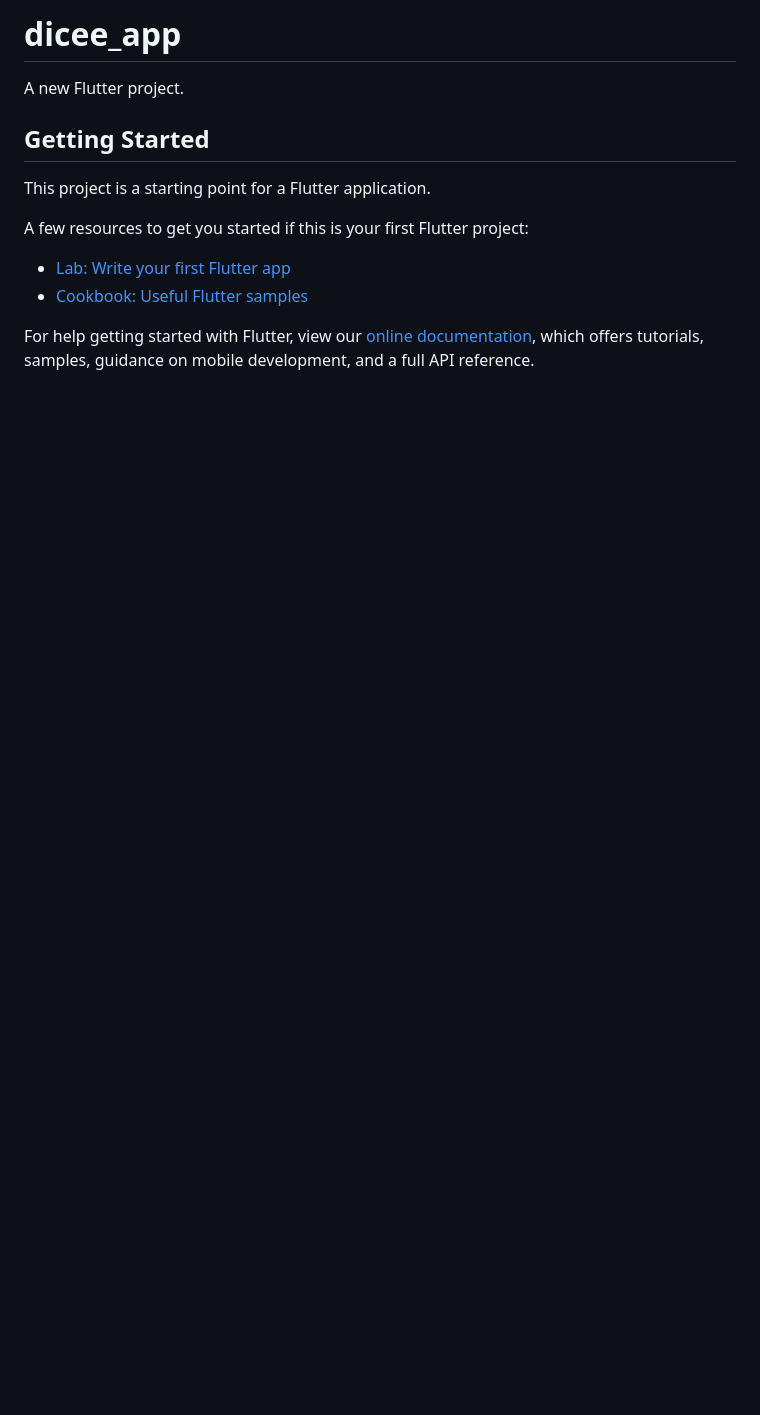
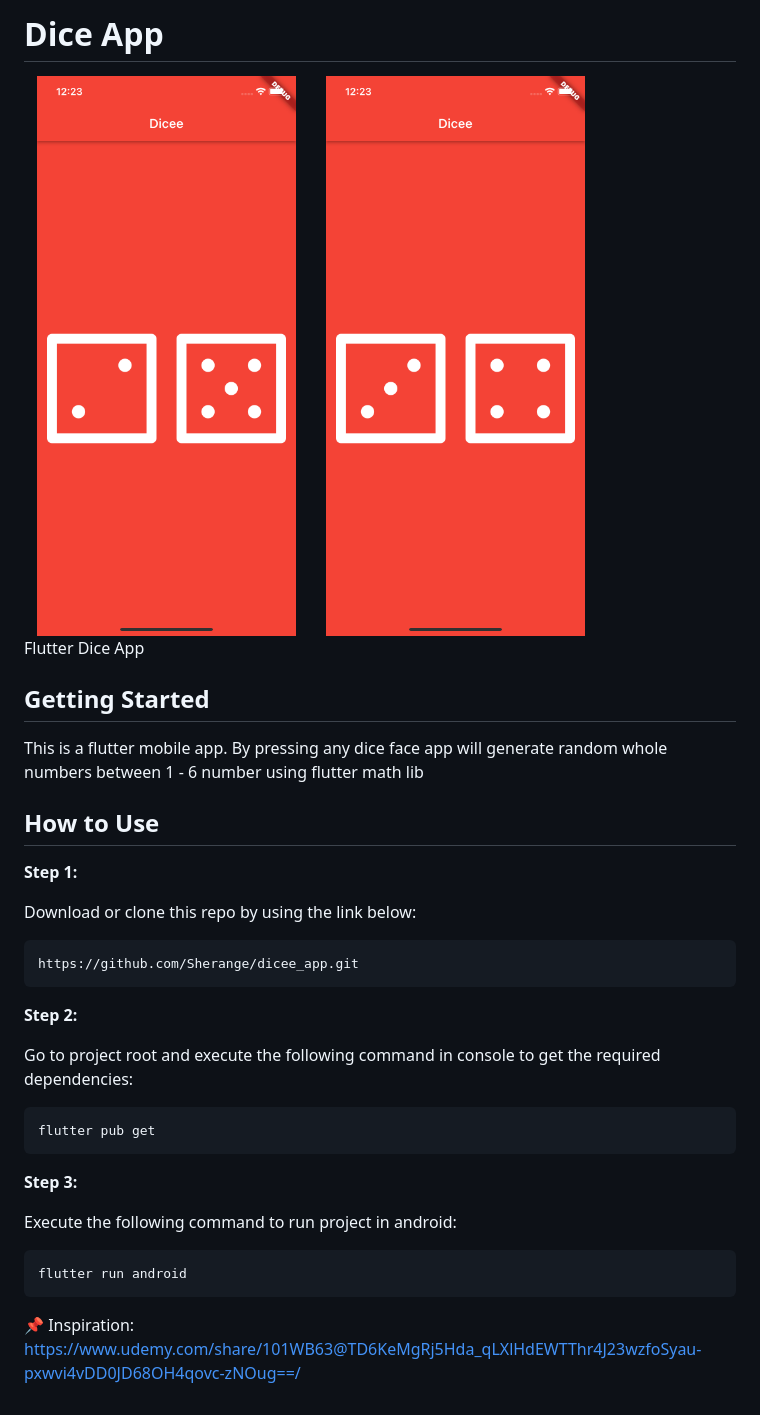
Before and after one commit to Sherange/dicee_app, a Markdown page: README.md, the part around the change. Drawn GitHub-style; pictures changed too: dice1.png (added), dice2.png (added); blank space fills up the shorter version.

````diff
--- a/README.md
+++ b/README.md
@@ -1,16 +1,35 @@
-# dicee_app
+# Dice App
 
-A new Flutter project.
+<img  src="dice1.png" alt="dice1" width="40%"/>
+<img  src="dice2.png" alt="dice2" width="40%"/>
+
+Flutter Dice App
 
 ## Getting Started
+This is a flutter mobile app. By pressing any dice face  app will generate random whole numbers between 1 - 6 number using flutter math lib
+## How to Use
 
-This project is a starting point for a Flutter application.
+**Step 1:**
 
-A few resources to get you started if this is your first Flutter project:
+Download or clone this repo by using the link below:
 
-- [Lab: Write your first Flutter app](https://flutter.dev/docs/get-started/codelab)
-- [Cookbook: Useful Flutter samples](https://flutter.dev/docs/cookbook)
+```
+https://github.com/Sherange/dicee_app.git
+```
 
-For help getting started with Flutter, view our
-[online documentation](https://flutter.dev/docs), which offers tutorials,
-samples, guidance on mobile development, and a full API reference.
+**Step 2:**
+
+Go to project root and execute the following command in console to get the required dependencies:
+
+```
+flutter pub get
+```
+
+**Step 3:**
+
+Execute the following command to run project in android:
+
+```
+flutter run android
+```
+📌 Inspiration: https://www.udemy.com/share/101WB63@TD6KeMgRj5Hda_qLXlHdEWTThr4J23wzfoSyau-pxwvi4vDD0JD68OH4qovc-zNOug==/
````
